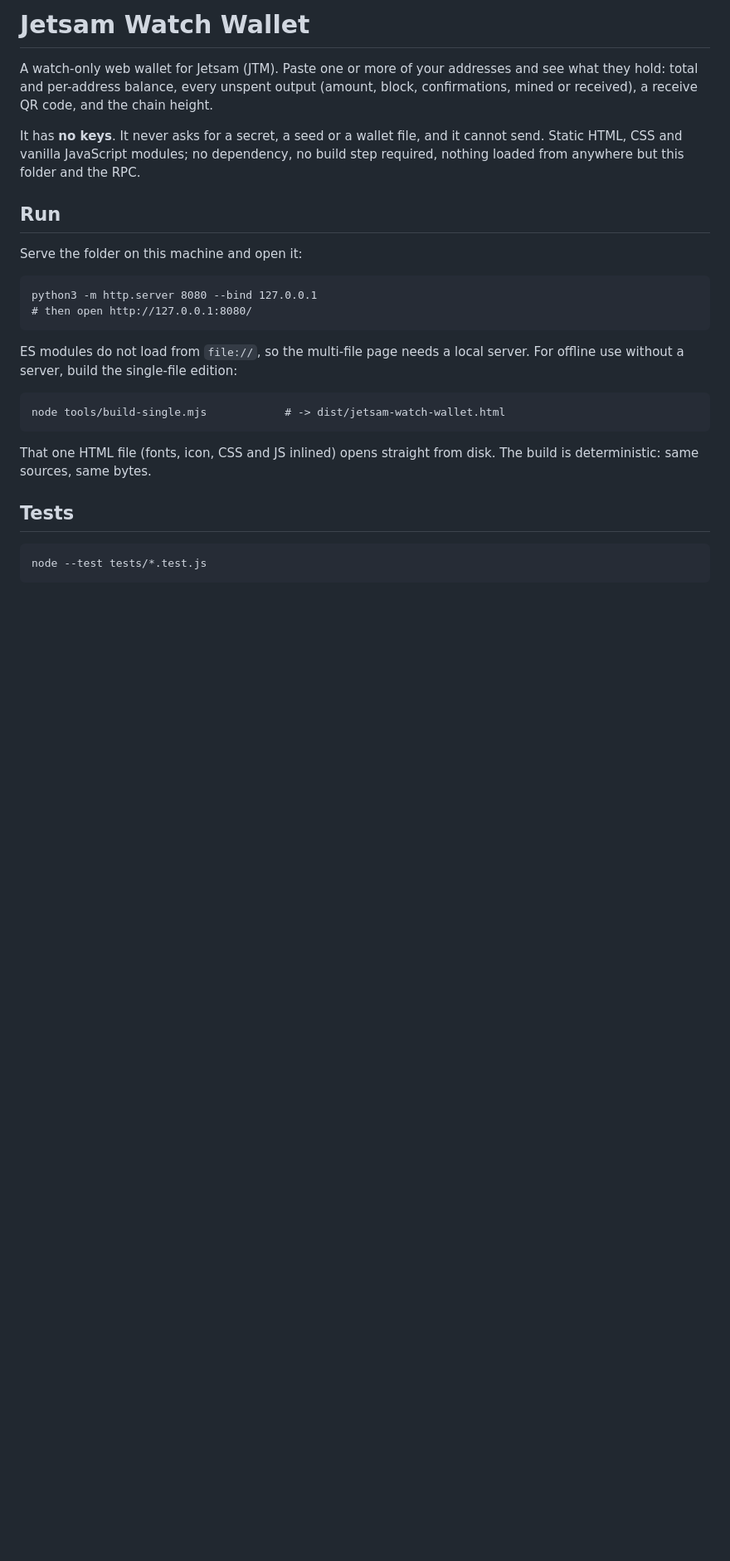
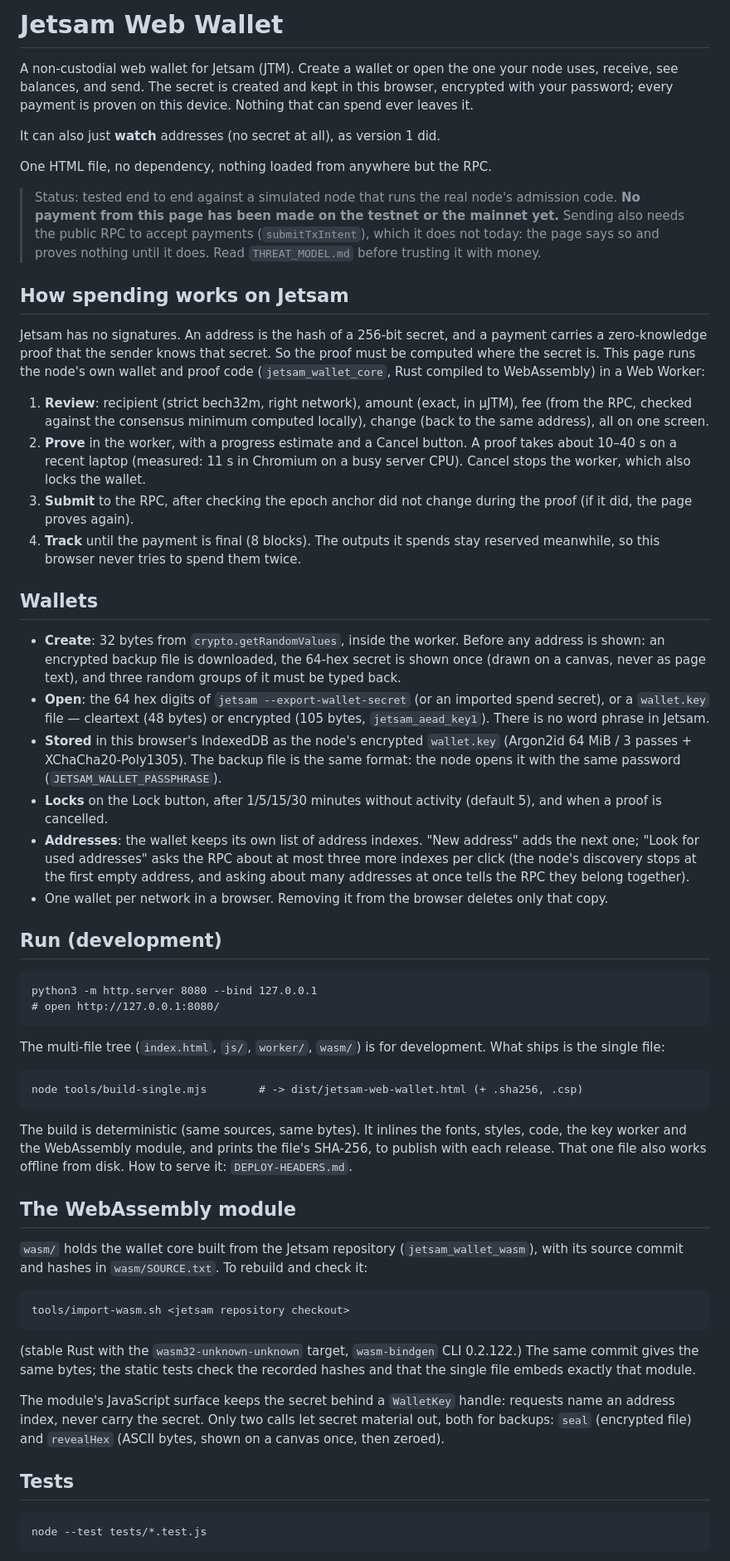
Before and after one commit to jetsam-chain/jetsam-web-wallet, a Markdown page: README.md, the part around one of its changes. Shown at 83% size. GitHub-like rendering; blank space fills up the shorter version.

```diff
--- a/README.md
+++ b/README.md
@@ -1,28 +1,93 @@
-# Jetsam Watch Wallet
+# Jetsam Web Wallet
 
-A watch-only web wallet for Jetsam (JTM). Paste one or more of your addresses
-and see what they hold: total and per-address balance, every unspent output
-(amount, block, confirmations, mined or received), a receive QR code, and the
-chain height.
+A non-custodial web wallet for Jetsam (JTM). Create a wallet or open the one
+your node uses, receive, see balances, and send. The secret is created and kept
+in this browser, encrypted with your password; every payment is proven on this
+device. Nothing that can spend ever leaves it.
 
-It has **no keys**. It never asks for a secret, a seed or a wallet file, and it
-cannot send. Static HTML, CSS and vanilla JavaScript modules; no dependency, no
-build step required, nothing loaded from anywhere but this folder and the RPC.
+It can also just **watch** addresses (no secret at all), as version 1 did.
 
-## Run
+One HTML file, no dependency, nothing loaded from anywhere but the RPC.
 
-Serve the folder on this machine and open it:
+> Status: tested end to end against a simulated node that runs the real node's
+> admission code. **No payment from this page has been made on the testnet or
+> the mainnet yet.** Sending also needs the public RPC to accept payments
+> (`submitTxIntent`), which it does not today: the page says so and proves
+> nothing until it does. Read `THREAT_MODEL.md` before trusting it with money.
+
+## How spending works on Jetsam
+
+Jetsam has no signatures. An address is the hash of a 256-bit secret, and a
+payment carries a zero-knowledge proof that the sender knows that secret. So
+the proof must be computed where the secret is. This page runs the node's own
+wallet and proof code (`jetsam_wallet_core`, Rust compiled to WebAssembly) in a
+Web Worker:
+
+1. **Review**: recipient (strict bech32m, right network), amount (exact, in
+   µJTM), fee (from the RPC, checked against the consensus minimum computed
+   locally), change (back to the same address), all on one screen.
+2. **Prove** in the worker, with a progress estimate and a Cancel button. A
+   proof takes about 10–40 s on a recent laptop (measured: 11 s in Chromium on
+   a busy server CPU). Cancel stops the worker, which also locks the wallet.
+3. **Submit** to the RPC, after checking the epoch anchor did not change during
+   the proof (if it did, the page proves again).
+4. **Track** until the payment is final (8 blocks). The outputs it spends stay
+   reserved meanwhile, so this browser never tries to spend them twice.
+
+## Wallets
+
+- **Create**: 32 bytes from `crypto.getRandomValues`, inside the worker. Before
+  any address is shown: an encrypted backup file is downloaded, the 64-hex
+  secret is shown once (drawn on a canvas, never as page text), and three
+  random groups of it must be typed back.
+- **Open**: the 64 hex digits of `jetsam --export-wallet-secret` (or an
+  imported spend secret), or a `wallet.key` file — cleartext (48 bytes) or
+  encrypted (105 bytes, `jetsam_aead_key1`). There is no word phrase in Jetsam.
+- **Stored** in this browser's IndexedDB as the node's encrypted `wallet.key`
+  (Argon2id 64 MiB / 3 passes + XChaCha20-Poly1305). The backup file is the
+  same format: the node opens it with the same password
+  (`JETSAM_WALLET_PASSPHRASE`).
+- **Locks** on the Lock button, after 1/5/15/30 minutes without activity
+  (default 5), and when a proof is cancelled.
+- **Addresses**: the wallet keeps its own list of address indexes. "New
+  address" adds the next one; "Look for used addresses" asks the RPC about at
+  most three more indexes per click (the node's discovery stops at the first
+  empty address, and asking about many addresses at once tells the RPC they
+  belong together).
+- One wallet per network in a browser. Removing it from the browser deletes
+  only that copy.
+
+## Run (development)
 
     python3 -m http.server 8080 --bind 127.0.0.1
-    # then open http://127.0.0.1:8080/
+    # open http://127.0.0.1:8080/
 
-ES modules do not load from `file://`, so the multi-file page needs a local
-server. For offline use without a server, build the single-file edition:
+The multi-file tree (`index.html`, `js/`, `worker/`, `wasm/`) is for
+development. What ships is the single file:
 
-    node tools/build-single.mjs            # -> dist/jetsam-watch-wallet.html
+    node tools/build-single.mjs        # -> dist/jetsam-web-wallet.html (+ .sha256, .csp)
 
-That one HTML file (fonts, icon, CSS and JS inlined) opens straight from disk.
-The build is deterministic: same sources, same bytes.
+The build is deterministic (same sources, same bytes). It inlines the fonts,
+styles, code, the key worker and the WebAssembly module, and prints the file's
+SHA-256, to publish with each release. That one file also works offline from
+disk. How to serve it: `DEPLOY-HEADERS.md`.
+
+## The WebAssembly module
+
+`wasm/` holds the wallet core built from the Jetsam repository
+(`jetsam_wallet_wasm`), with its source commit and hashes in
+`wasm/SOURCE.txt`. To rebuild and check it:
+
+    tools/import-wasm.sh <jetsam repository checkout>
+
+(stable Rust with the `wasm32-unknown-unknown` target, `wasm-bindgen` CLI
+0.2.122.) The same commit gives the same bytes; the static tests check the
+recorded hashes and that the single file embeds exactly that module.
+
+The module's JavaScript surface keeps the secret behind a `WalletKey` handle:
+requests name an address index, never carry the secret. Only two calls let
+secret material out, both for backups: `seal` (encrypted file) and
+`revealHex` (ASCII bytes, shown on a canvas once, then zeroed).
 
 ## Tests
 
```
Also changed, not shown: other parts of README.md (+69 -62 lines), DEPLOY-HEADERS.md (added, +109 -0 lines), THREAT_MODEL.md (added, +250 -0 lines).
